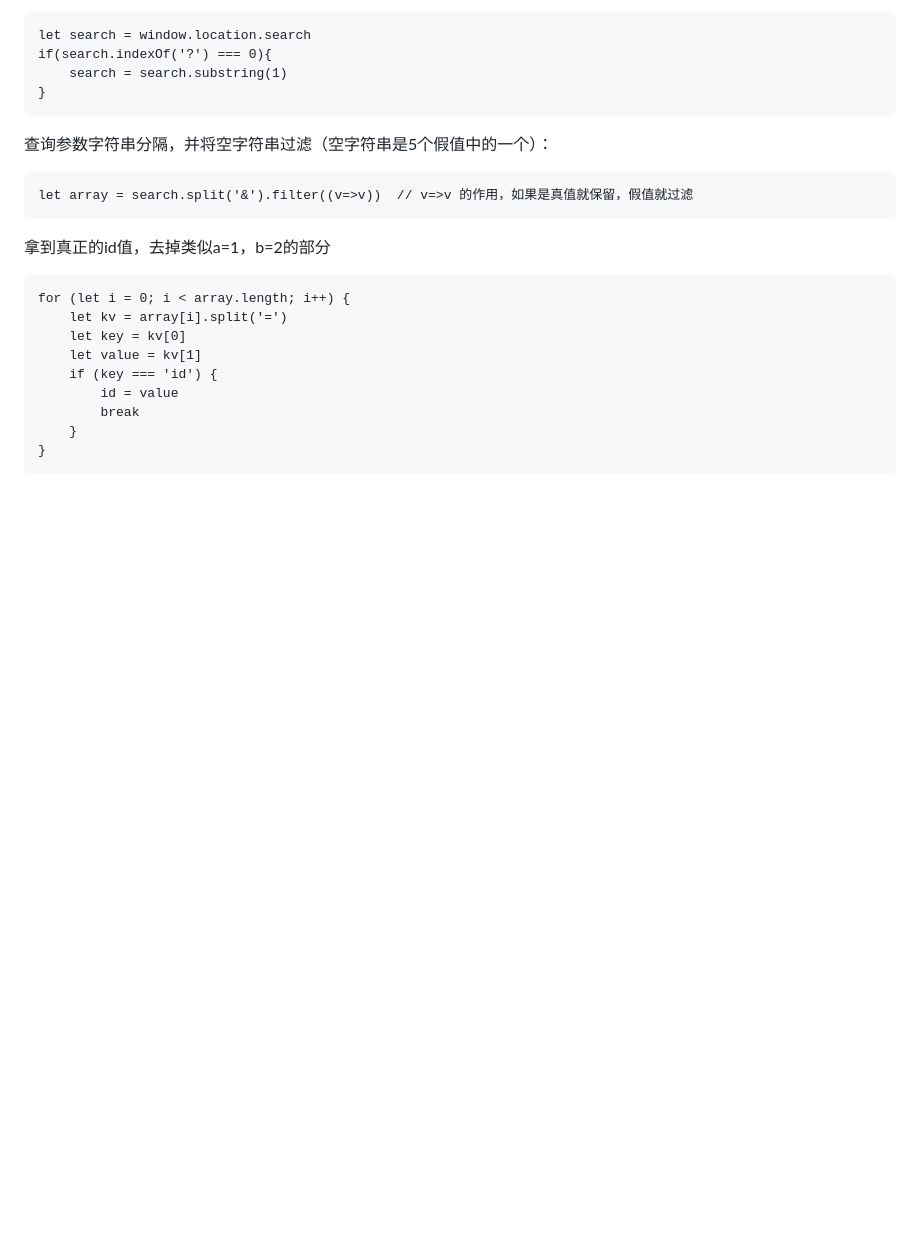
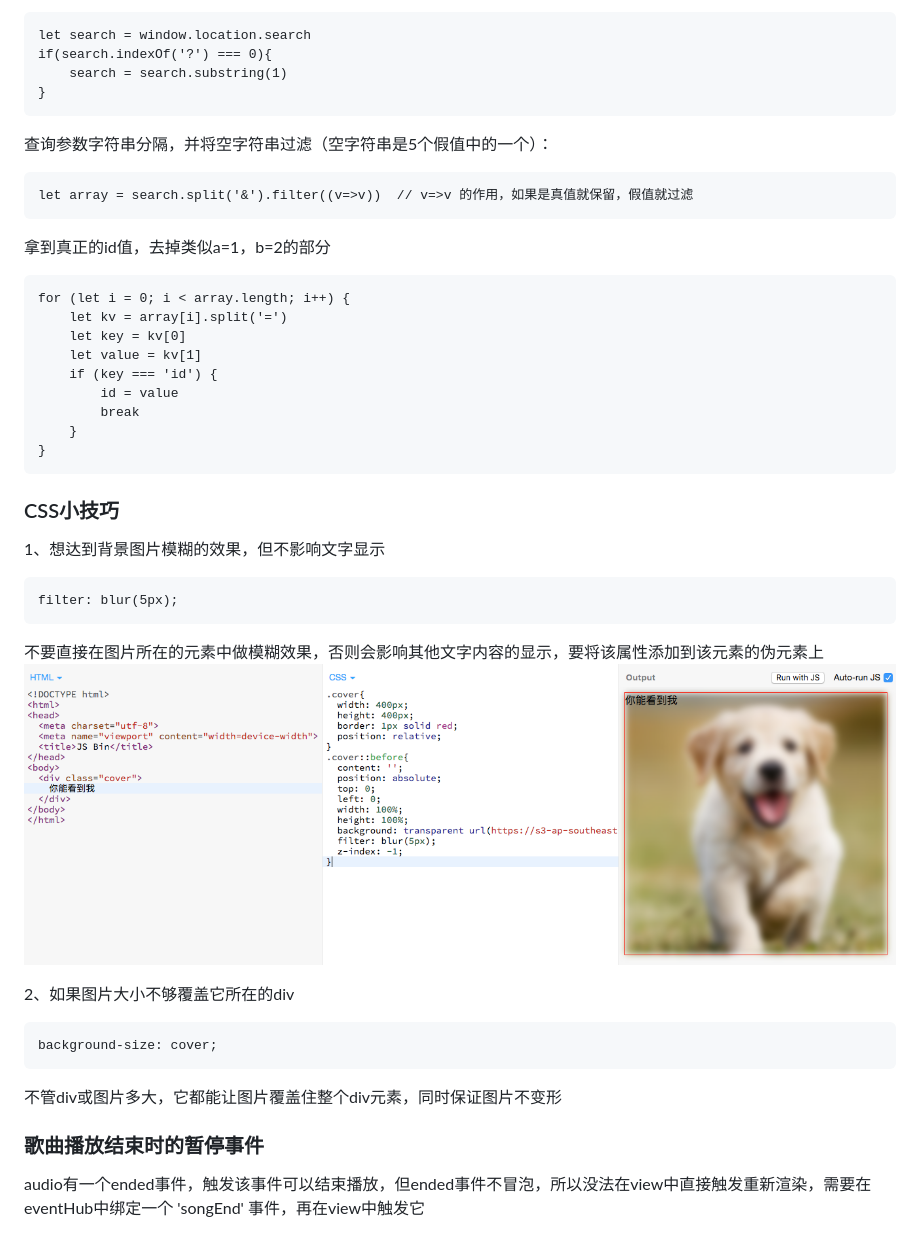
Before and after one commit to jaycemxy/163-music, a Markdown page: README.md, the part around the change. Drawn GitHub-style; pictures changed too: 图片模糊效果.png (added); blank space fills up the shorter version.

````diff
--- a/README.md
+++ b/README.md
@@ -109,3 +109,20 @@ for (let i = 0; i < array.length; i++) {
     }
 }
 ```
+### CSS小技巧
+1、想达到背景图片模糊的效果，但不影响文字显示
+```
+filter: blur(5px);
+```
+
+不要直接在图片所在的元素中做模糊效果，否则会影响其他文字内容的显示，要将该属性添加到该元素的伪元素上
+![alt text](图片模糊效果.png)
+
+2、如果图片大小不够覆盖它所在的div
+```
+background-size: cover;
+```
+不管div或图片多大，它都能让图片覆盖住整个div元素，同时保证图片不变形
+
+### 歌曲播放结束时的暂停事件
+audio有一个ended事件，触发该事件可以结束播放，但ended事件不冒泡，所以没法在view中直接触发重新渲染，需要在eventHub中绑定一个 'songEnd' 事件，再在view中触发它
````
Also changed, not shown: 3 other files.
